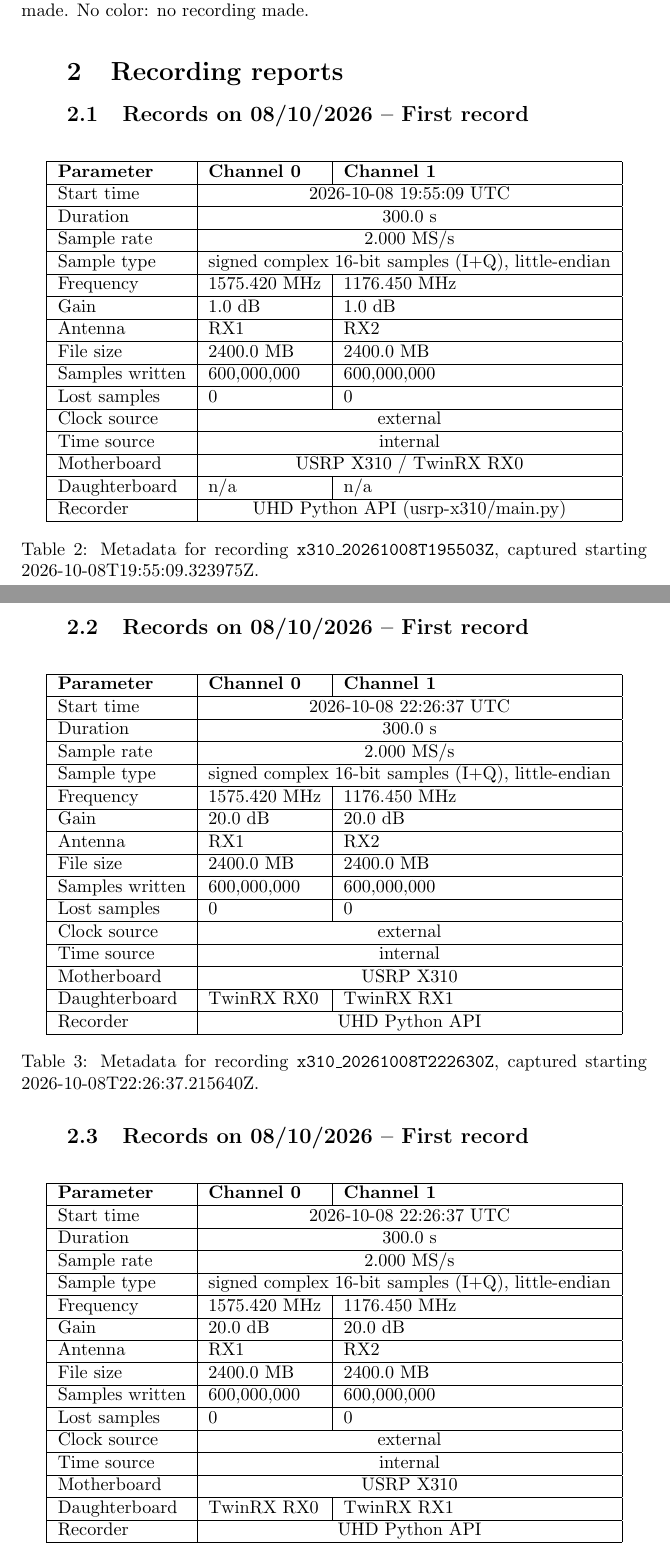
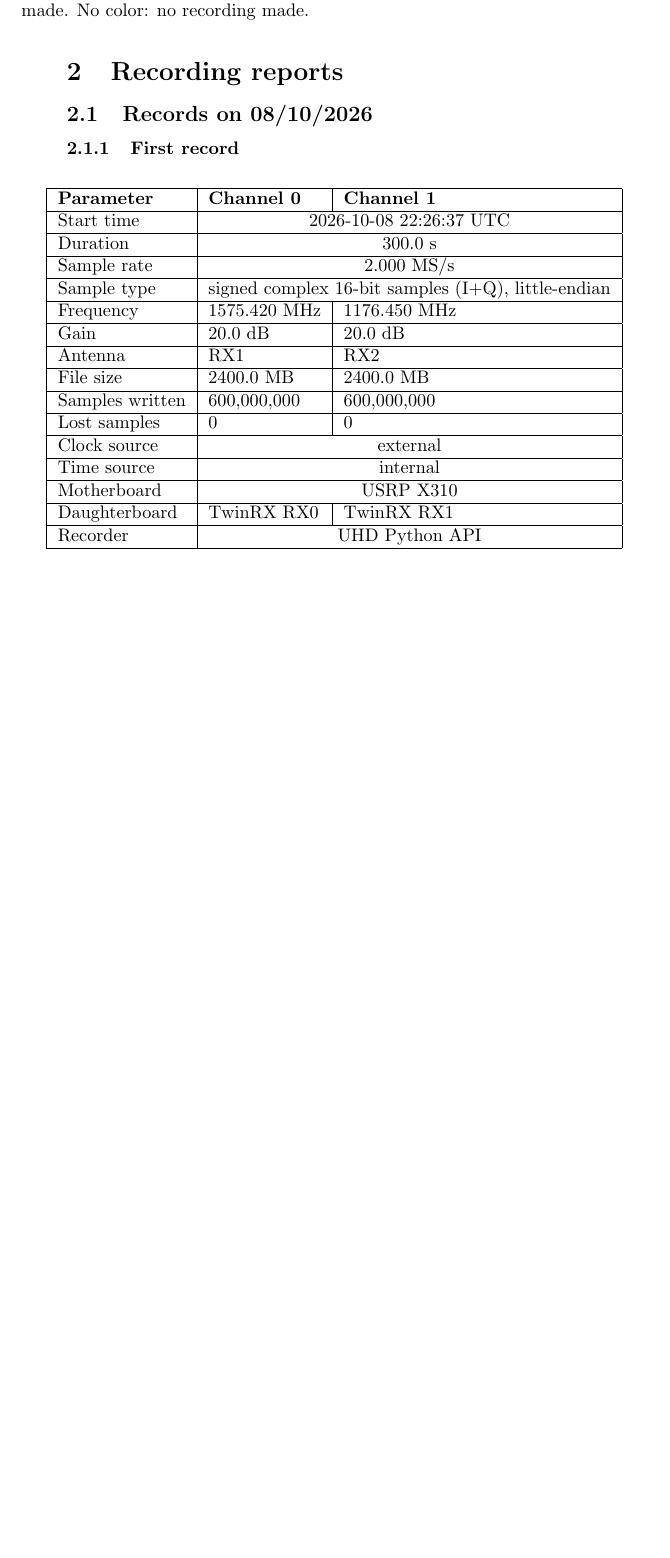
Before and after one commit to ita-gnss-lab/usrp-x310, a LaTeX document (report/main.tex): two parts of pages 2 and 3 of 4 before the commit and part of page 2 of 3 after it, the two joined at a grey line, cut so that both start at the same text, the shorter picture padded with empty space. Compiled offline with pdfLaTeX.

Commit message:
create subsection and subsubsection

```diff
--- a/report/main.tex
+++ b/report/main.tex
@@ -85,50 +85,9 @@ The recording is computed automatically by a Linux service which is driven by th
 
 
 
+\subsection{Records on 08/10/2026}
 
-\subsection{Records on 08/10/2026 -- First record}
-\begin{table}[H]
-  \centering
-  \begin{tabular}{|l|l|l|}
-    \hline
-    \textbf{Parameter} & \textbf{Channel 0} & \textbf{Channel 1} \\
-    \hline
-    Start time & \multicolumn{2}{c|}{2026-10-08 19:55:09 UTC} \\
-    \hline
-    Duration & \multicolumn{2}{c|}{300.0 s} \\
-    \hline
-    Sample rate & \multicolumn{2}{c|}{2.000 MS/s} \\
-    \hline
-    Sample type & \multicolumn{2}{c|}{signed complex 16-bit samples (I+Q), little-endian} \\
-    \hline
-    Frequency & 1575.420 MHz & 1176.450 MHz \\
-    \hline
-    Gain & 1.0 dB & 1.0 dB \\
-    \hline
-    Antenna & RX1 & RX2 \\
-    \hline
-    File size & 2400.0 MB & 2400.0 MB \\
-    \hline
-    Samples written & 600,000,000 & 600,000,000 \\
-    \hline
-    Lost samples & 0 & 0 \\
-    \hline
-    Clock source & \multicolumn{2}{c|}{external} \\
-    \hline
-    Time source & \multicolumn{2}{c|}{internal} \\
-    \hline
-    Motherboard & \multicolumn{2}{c|}{USRP X310 / TwinRX RX0} \\
-    \hline
-    Daughterboard & n/a & n/a \\
-    \hline
-    Recorder & \multicolumn{2}{c|}{UHD Python API (usrp-x310/main.py)} \\
-    \hline
-  \end{tabular}
-  \caption{Metadata for recording \texttt{x310\_20261008T195503Z}, captured starting 2026-10-08T19:55:09.323975Z.}
-\end{table}
-
-
-\subsection{Records on 08/10/2026 -- First record}
+\subsubsection{First record}
 \begin{table}[H]
   \centering
   \begin{tabular}{|l|l|l|}
@@ -172,40 +132 @@ The recording is computed automatically by a Linux service which is driven by th
 
-\subsection{Records on 08/10/2026 -- First record}
-\begin{table}[H]
-  \centering
-  \begin{tabular}{|l|l|l|}
-    \hline
-    \textbf{Parameter} & \textbf{Channel 0} & \textbf{Channel 1} \\
-    \hline
-    Start time & \multicolumn{2}{c|}{2026-10-08 22:26:37 UTC} \\
-    \hline
-    Duration & \multicolumn{2}{c|}{300.0 s} \\
-    \hline
-    Sample rate & \multicolumn{2}{c|}{2.000 MS/s} \\
-    \hline
-    Sample type & \multicolumn{2}{c|}{signed complex 16-bit samples (I+Q), little-endian} \\
-    \hline
-    Frequency & 1575.420 MHz & 1176.450 MHz \\
-    \hline
-    Gain & 20.0 dB & 20.0 dB \\
-    \hline
-    Antenna & RX1 & RX2 \\
-    \hline
-    File size & 2400.0 MB & 2400.0 MB \\
-    \hline
-    Samples written & 600,000,000 & 600,000,000 \\
-    \hline
-    Lost samples & 0 & 0 \\
-    \hline
-    Clock source & \multicolumn{2}{c|}{external} \\
-    \hline
-    Time source & \multicolumn{2}{c|}{internal} \\
-    \hline
-    Motherboard & \multicolumn{2}{c|}{USRP X310} \\
-    \hline
-    Daughterboard & TwinRX RX0 & TwinRX RX1 \\
-    \hline
-    Recorder & \multicolumn{2}{c|}{UHD Python API} \\
-    \hline
-  \end{tabular}
-  \caption{Metadata for recording \texttt{x310\_20261008T222630Z}, captured starting 2026-10-08T22:26:37.215640Z.}
```
Also changed, not shown: report/main.pdf, report/main.tex (8 more changed lines), 1 other file.
